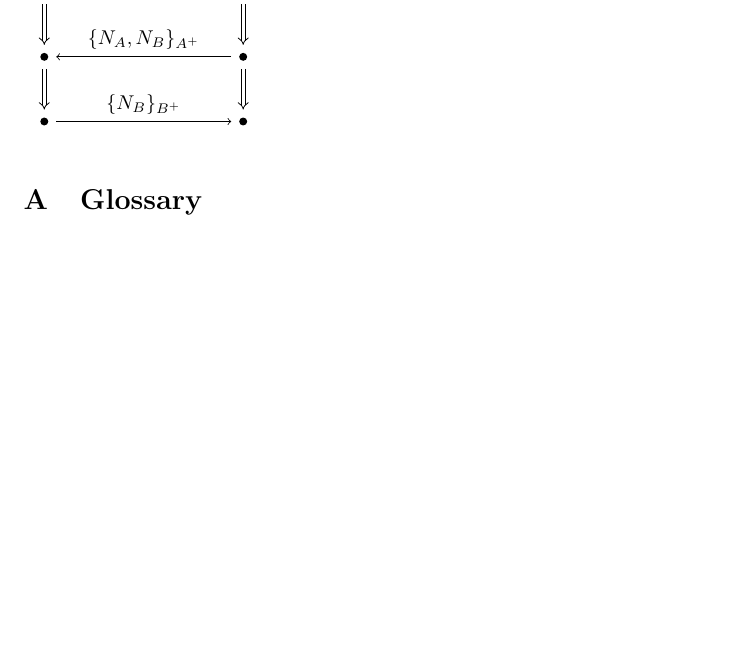
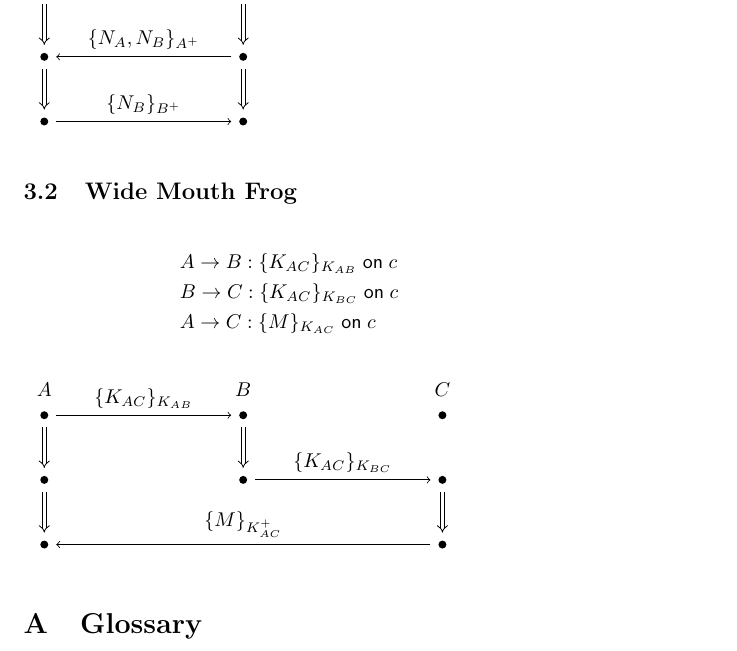
Before and after one commit to armoredsoftware/doc, a LaTeX paper (semantics/semantics.tex): part of page 5 of 6, cut so that both start at the same text, the shorter picture padded with empty space. Compiled offline with pdfLaTeX.

Commit message:
added wide mouth frog; added strand space formatting using tikz

```diff
--- a/semantics/semantics.tex
+++ b/semantics/semantics.tex
@@ -293,6 +293,40 @@ message to be explicitly available.
            edge[implies] (B3);
 \draw (A3) edge[->] node[above] {$\encrypt{N_B}{B}$} (B3)
            edge[implies,implies-] (A2);
+
+\end{tikzpicture}
+
+\subsection{Wide Mouth Frog}
+
+\begin{align*}
+  & \sndmsg{A}{B}{\crypt{K_{AC}}{K_{AB}}}{c} & \\
+  & \sndmsg{B}{C}{\crypt{K_{AC}}{K_{BC}}}{c} & \\
+  & \sndmsg{A}{C}{\crypt{M}{K_{AC}}}{c} &
+\end{align*}
+
+\begin{tikzpicture}[
+  implies/.style={double,double equal sign distance,-implies},
+  dot/.style={shape=circle,fill=black,minimum size=4pt,
+    inner sep=0pt,outer sep=4pt}]
+
+\matrix[matrix of nodes] {
+  |[dot,label=above:$A$] (A1)| {}
+  &[3cm] |[dot,label=above:$B$] (B1)| {}
+  &[3cm] |[dot,label=above:$C$] (C1)| {} \\[1cm]
+  |[dot] (A2)| {}
+  & |[dot] (B2)| {}
+  & |[dot] (C2)| {}\\[1cm]
+  |[dot] (A3)| {}
+  &
+  & |[dot] (C3)| {}\\
+};
+\draw (A1) edge[->] node[above] {$\crypt{K_{AC}}{K_{AB}}$} (B1)
+           edge[implies] (A2);
+\draw (B2) edge[->] node[above] {$\crypt{K_{AC}}{K_{BC}}$} (C2)
+           edge[implies,implies-] (B1);
+\draw (C3) edge[->] node[above] {$\encrypt{M}{K_{AC}}$} (A3)
+           edge[implies,implies-] (C2);
+\draw (A2) edge[implies] (A3);
 
 \end{tikzpicture}
 
```
Also changed, not shown: semantics/semantics.pdf, semantics/semantics.tex (4 more changed lines).
